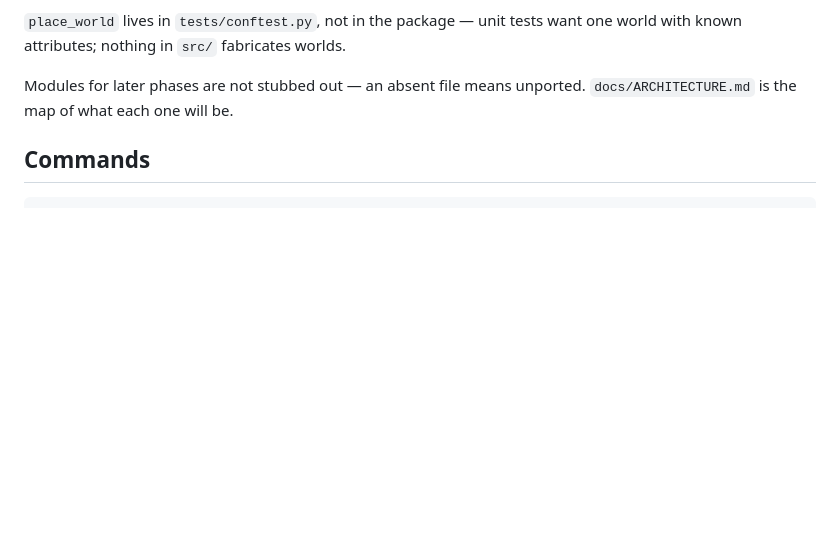
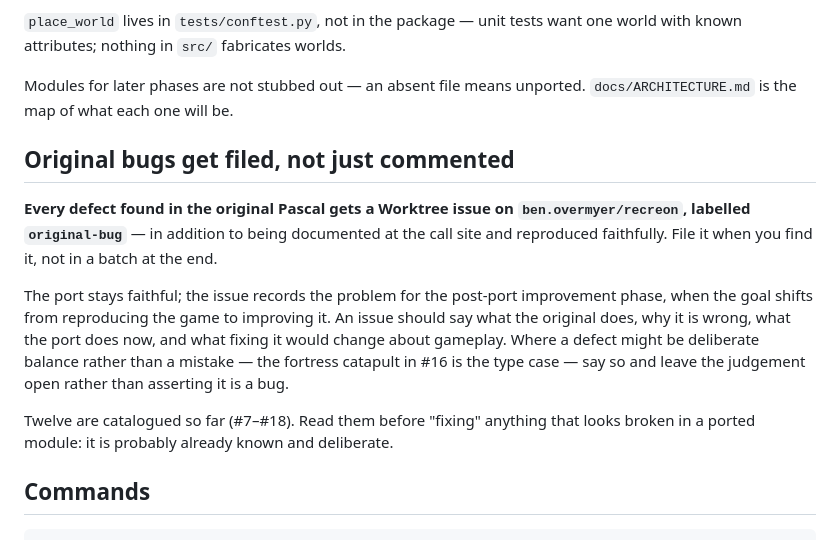
Before and after one commit to BenOvermyer/recreon, a Markdown page: CLAUDE.md, the part around the change. Drawn GitHub-style; blank space fills up the shorter version.

Commit message:
Record the original-bug filing convention
Every defect found in the original Pascal now gets a Worktree issue
labelled original-bug, not just a comment at the call site. The port
stays faithful either way; the issue is what makes the defect
discoverable when the goal shifts from reproducing the game to improving
it, which a docstring buried in a ported module is not.

Twelve backfilled from phases 1-6 as #7-#18.

Co-Authored-By: Claude Opus 5 <noreply@anthropic.com>

```diff
--- a/CLAUDE.md
+++ b/CLAUDE.md
@@ -46,6 +46,14 @@ The scenario header keeps its version at **fixed columns 10–11** of line 1, an
 `place_world` lives in `tests/conftest.py`, not in the package — unit tests want one world with known attributes; nothing in `src/` fabricates worlds.
 
 Modules for later phases are not stubbed out — an absent file means unported. `docs/ARCHITECTURE.md` is the map of what each one will be.
+
+## Original bugs get filed, not just commented
+
+**Every defect found in the original Pascal gets a Worktree issue on `ben.overmyer/recreon`, labelled `original-bug`** — in addition to being documented at the call site and reproduced faithfully. File it when you find it, not in a batch at the end.
+
+The port stays faithful; the issue records the problem for the post-port improvement phase, when the goal shifts from reproducing the game to improving it. An issue should say what the original does, why it is wrong, what the port does now, and what fixing it would change about gameplay. Where a defect might be deliberate balance rather than a mistake — the fortress catapult in #16 is the type case — say so and leave the judgement open rather than asserting it is a bug.
+
+Twelve are catalogued so far (#7–#18). Read them before "fixing" anything that looks broken in a ported module: it is probably already known and deliberate.
 
 ## Commands
 
```
